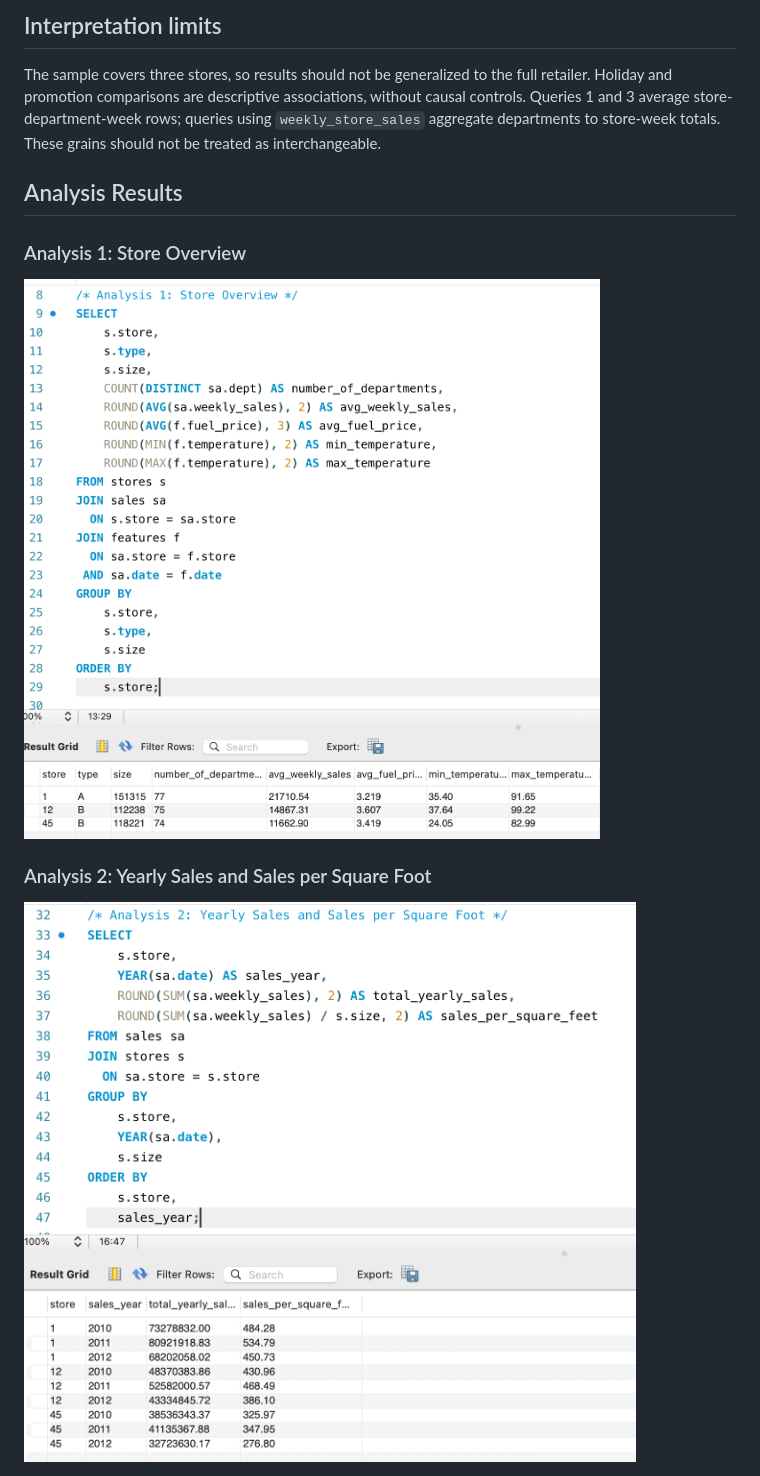
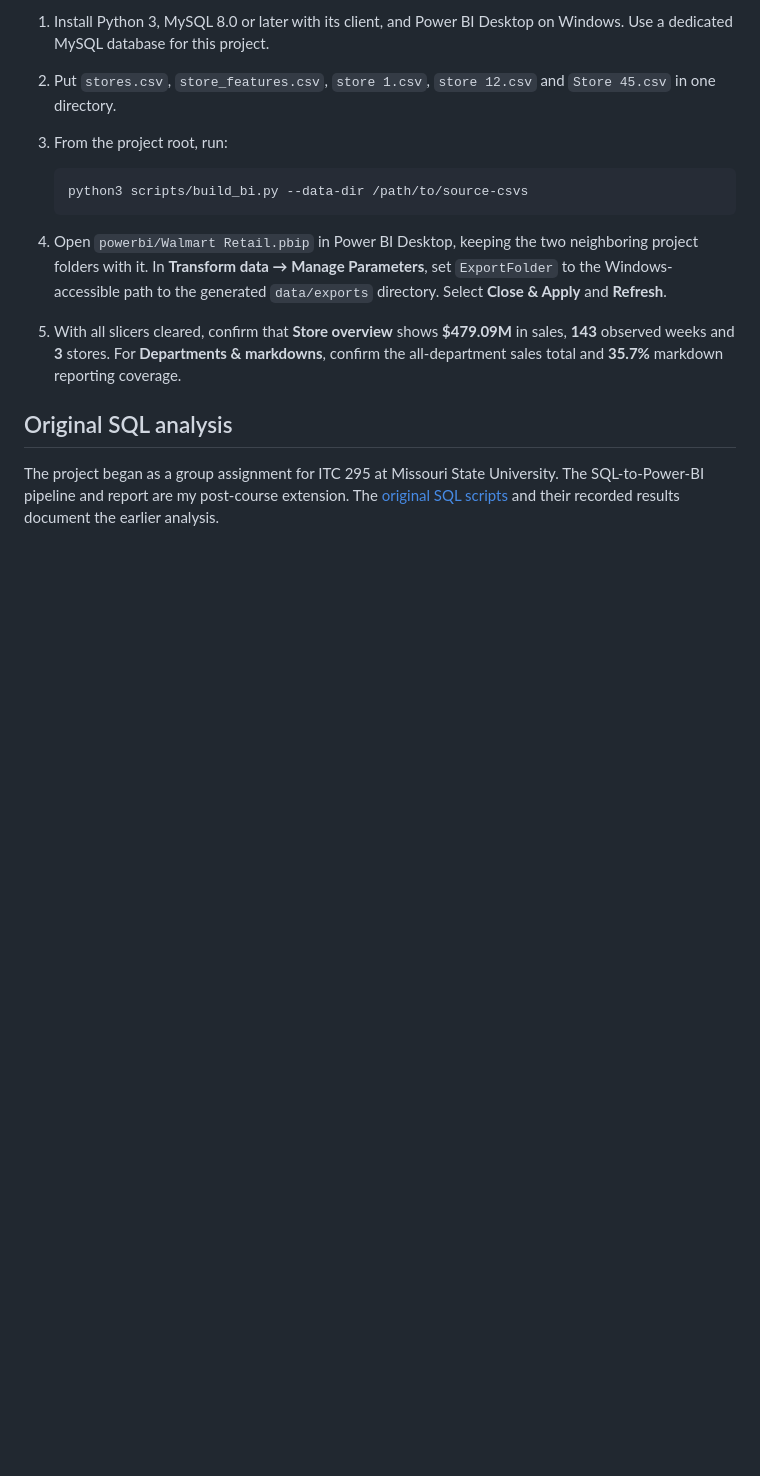
Before and after one commit to Kiren-67m/walmart-sales-sql-analysis, a Markdown page: README.md, the part around one of its changes. Drawn GitHub-style; blank space fills up the shorter version.

````diff
--- a/README.md
+++ b/README.md
@@ -48,13 +29,16 @@ The source CSVs are not included. Screenshots below preserve the recorded query
 
-## Interpretation limits
+1. Install Python 3, MySQL 8.0 or later with its client, and Power BI Desktop on Windows. Use a dedicated MySQL database for this project.
+2. Put `stores.csv`, `store_features.csv`, `store 1.csv`, `store 12.csv` and `Store 45.csv` in one directory.
+3. From the project root, run:
 
-The sample covers three stores, so results should not be generalized to the full retailer. Holiday and promotion comparisons are descriptive associations, without causal controls. Queries 1 and 3 average store-department-week rows; queries using `weekly_store_sales` aggregate departments to store-week totals. These grains should not be treated as interchangeable.
+   ```bash
+   python3 scripts/build_bi.py --data-dir /path/to/source-csvs
+   ```
 
-## Analysis Results
+4. Open `powerbi/Walmart Retail.pbip` in Power BI Desktop, keeping the two neighboring project folders with it. In **Transform data → Manage Parameters**, set `ExportFolder` to the Windows-accessible path to the generated `data/exports` directory. Select **Close & Apply** and **Refresh**.
+5. With all slicers cleared, confirm that **Store overview** shows **$479.09M** in sales, **143** observed weeks and **3** stores. For **Departments & markdowns**, confirm the all-department sales total and **35.7%** markdown reporting coverage.
 
-### Analysis 1: Store Overview
-![Analysis 1](assets/screenshots/analysis1_store_overview.png)
+## Original SQL analysis
 
-### Analysis 2: Yearly Sales and Sales per Square Foot
-![Analysis 2](assets/screenshots/analysis2_yearly_sales_efficiency.png)
+The project began as a group assignment for ITC 295 at Missouri State University. The SQL-to-Power-BI pipeline and report are my post-course extension. The [original SQL scripts](sql/) and their recorded results document the earlier analysis.
 
````
Also changed, not shown: other parts of README.md (+29 -42 lines), assets/screenshots/power-bi-departments-markdowns.png (added), assets/screenshots/power-bi-store-overview.png (added).
